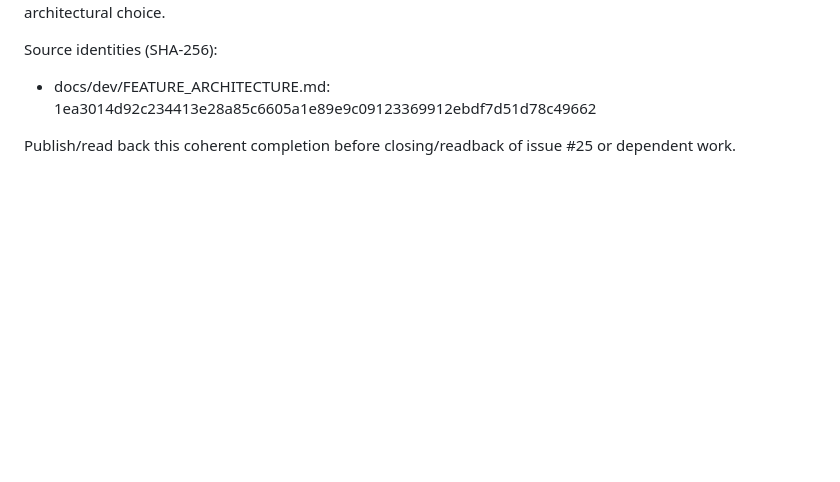
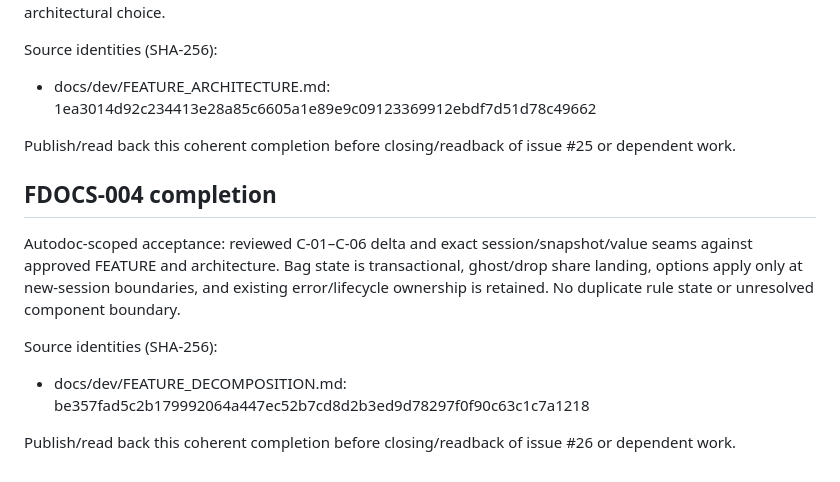
Before and after one commit to pchemguy/SDD-Manager-Demo-Tetris-ChatGPT-Featured-V2, a Markdown page: docs/dev/FEATURE_PREPARATION.md, the part around the change. Rendered like a GitHub page; blank space fills up the shorter version.

```diff
--- a/docs/dev/FEATURE_PREPARATION.md
+++ b/docs/dev/FEATURE_PREPARATION.md
@@ -78,3 +78,12 @@ Source identities (SHA-256):
 - docs/dev/FEATURE_ARCHITECTURE.md: 1ea3014d92c234413e28a85c6605a1e89e9c09123369912ebdf7d51d78c49662
 
 Publish/read back this coherent completion before closing/readback of issue #25 or dependent work.
+
+## FDOCS-004 completion
+
+Autodoc-scoped acceptance: reviewed C-01–C-06 delta and exact session/snapshot/value seams against approved FEATURE and architecture. Bag state is transactional, ghost/drop share landing, options apply only at new-session boundaries, and existing error/lifecycle ownership is retained. No duplicate rule state or unresolved component boundary.
+
+Source identities (SHA-256):
+- docs/dev/FEATURE_DECOMPOSITION.md: be357fad5c2b179992064a447ec52b7cd8d2b3ed9d78297f0f90c63c1c7a1218
+
+Publish/read back this coherent completion before closing/readback of issue #26 or dependent work.
```
Also changed, not shown: docs/dev/FEATURE_DECOMPOSITION.md (added, +32 -0 lines), docs/dev/FEATURE_DOCS_TASKS.md (+1 -1 lines).
